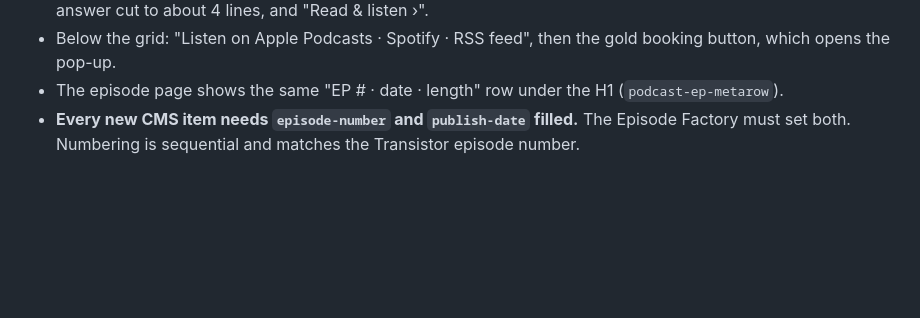
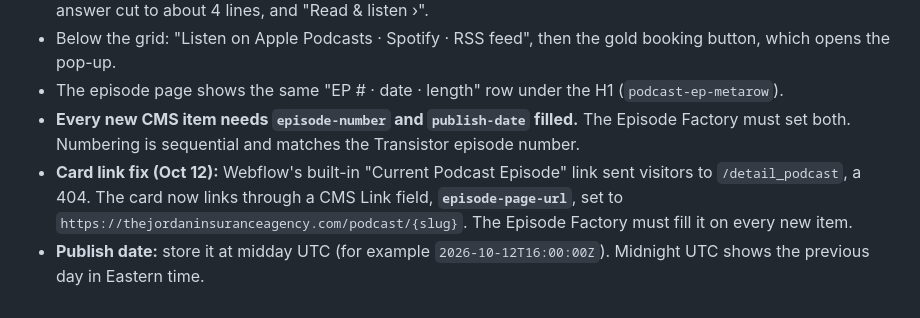
Before and after one commit to AutomateTJIA/smart-coverage-podcast, a Markdown page: references/episode-page-template.md, the part around the change. Rendered like a GitHub page; blank space fills up the shorter version.

Commit message:
Podcast: fix episode card link 404 via episode-page-url field
Co-Authored-By: Claude Opus 5.5 <noreply@anthropic.com>
Claude-Session: https://claude.ai/code/session_013V4QW24snhwLaEpdqEFU45

```diff
--- a/references/episode-page-template.md
+++ b/references/episode-page-template.md
@@ -122,3 +122,5 @@ Billy's AEO Engine screenshots showed a centered grid of small cards, each start
 - Below the grid: "Listen on Apple Podcasts · Spotify · RSS feed", then the gold booking button, which opens the pop-up.
 - The episode page shows the same "EP # · date · length" row under the H1 (`podcast-ep-metarow`).
 - **Every new CMS item needs `episode-number` and `publish-date` filled.** The Episode Factory must set both. Numbering is sequential and matches the Transistor episode number.
+- **Card link fix (Oct 12):** Webflow's built-in "Current Podcast Episode" link sent visitors to `/detail_podcast`, a 404. The card now links through a CMS Link field, **`episode-page-url`**, set to `https://thejordaninsuranceagency.com/podcast/{slug}`. The Episode Factory must fill it on every new item.
+- **Publish date:** store it at midday UTC (for example `2026-10-12T16:00:00Z`). Midnight UTC shows the previous day in Eastern time.
```
